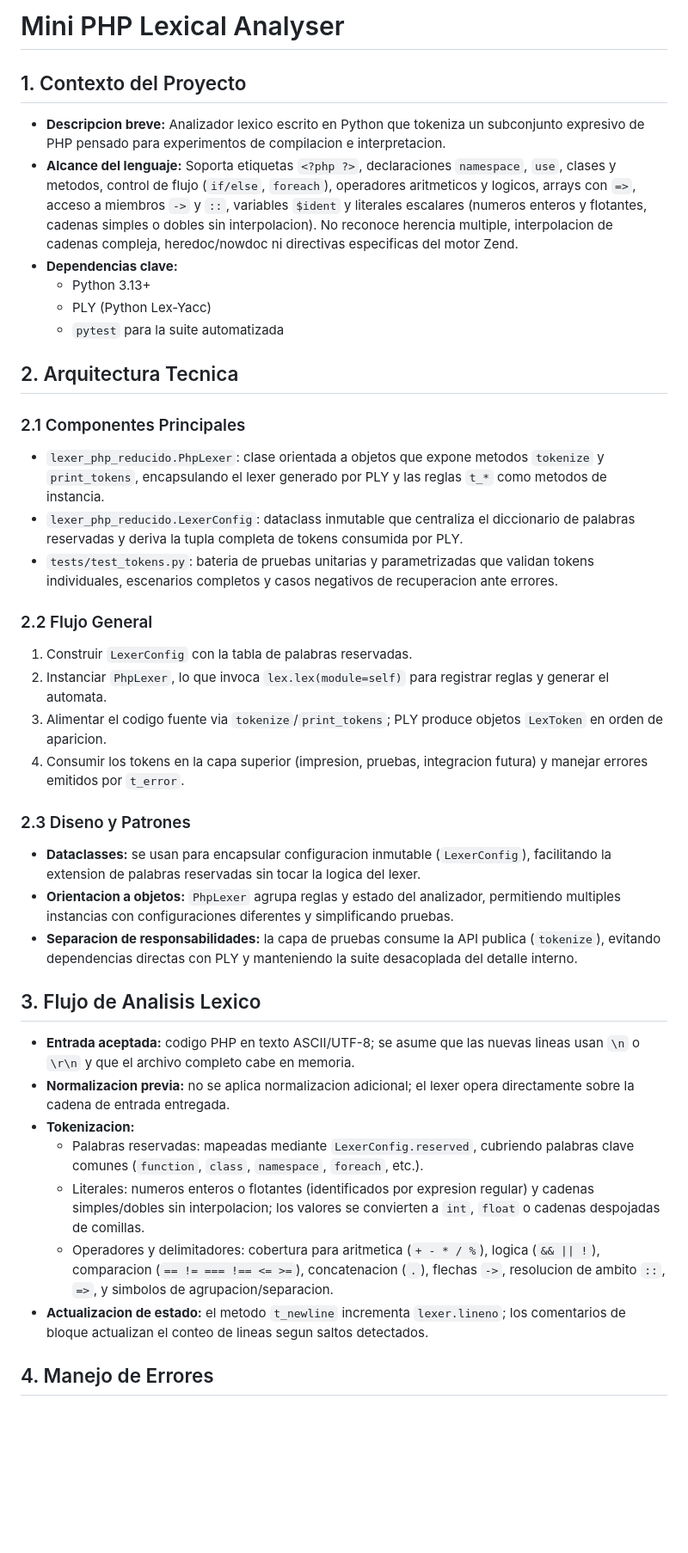
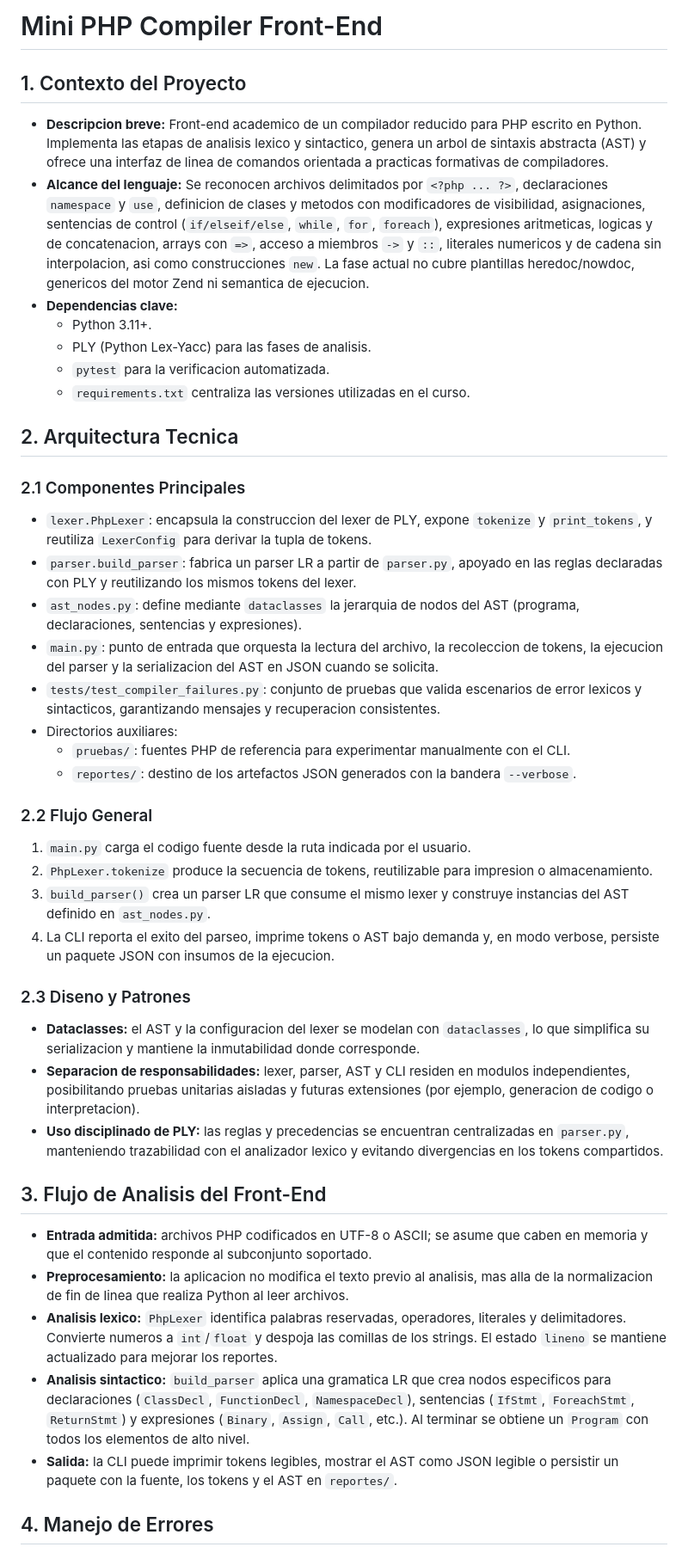
Before and after one commit to porgetit/mini-php-compiler, a Markdown page: README.md, the part around one of its changes. Shown at 86% size. GitHub-like rendering; blank space fills up the shorter version.

Commit message:
docs: actualizar README del front-end

```diff
--- a/README.md
+++ b/README.md
@@ -1,37 +1,41 @@
-# Mini PHP Lexical Analyser
+# Mini PHP Compiler Front-End
 
 ## 1. Contexto del Proyecto
-- **Descripcion breve:** Analizador lexico escrito en Python que tokeniza un subconjunto expresivo de PHP pensado para experimentos de compilacion e interpretacion.
-- **Alcance del lenguaje:** Soporta etiquetas `<?php ?>`, declaraciones `namespace`, `use`, clases y metodos, control de flujo (`if/else`, `foreach`), operadores aritmeticos y logicos, arrays con `=>`, acceso a miembros `->` y `::`, variables `$ident` y literales escalares (numeros enteros y flotantes, cadenas simples o dobles sin interpolacion). No reconoce herencia multiple, interpolacion de cadenas compleja, heredoc/nowdoc ni directivas especificas del motor Zend.
+- **Descripcion breve:** Front-end academico de un compilador reducido para PHP escrito en Python. Implementa las etapas de analisis lexico y sintactico, genera un arbol de sintaxis abstracta (AST) y ofrece una interfaz de linea de comandos orientada a practicas formativas de compiladores.
+- **Alcance del lenguaje:** Se reconocen archivos delimitados por `<?php ... ?>`, declaraciones `namespace` y `use`, definicion de clases y metodos con modificadores de visibilidad, asignaciones, sentencias de control (`if/elseif/else`, `while`, `for`, `foreach`), expresiones aritmeticas, logicas y de concatenacion, arrays con `=>`, acceso a miembros `->` y `::`, literales numericos y de cadena sin interpolacion, asi como construcciones `new`. La fase actual no cubre plantillas heredoc/nowdoc, genericos del motor Zend ni semantica de ejecucion.
 - **Dependencias clave:**
-  - Python 3.13+
-  - PLY (Python Lex-Yacc)
-  - `pytest` para la suite automatizada
+  - Python 3.11+.
+  - PLY (Python Lex-Yacc) para las fases de analisis.
+  - `pytest` para la verificacion automatizada.
+  - `requirements.txt` centraliza las versiones utilizadas en el curso.
 
 ## 2. Arquitectura Tecnica
 ### 2.1 Componentes Principales
-- `lexer_php_reducido.PhpLexer`: clase orientada a objetos que expone metodos `tokenize` y `print_tokens`, encapsulando el lexer generado por PLY y las reglas `t_*` como metodos de instancia.
-- `lexer_php_reducido.LexerConfig`: dataclass inmutable que centraliza el diccionario de palabras reservadas y deriva la tupla completa de tokens consumida por PLY.
-- `tests/test_tokens.py`: bateria de pruebas unitarias y parametrizadas que validan tokens individuales, escenarios completos y casos negativos de recuperacion ante errores.
+- `lexer.PhpLexer`: encapsula la construccion del lexer de PLY, expone `tokenize` y `print_tokens`, y reutiliza `LexerConfig` para derivar la tupla de tokens.
+- `parser.build_parser`: fabrica un parser LR a partir de `parser.py`, apoyado en las reglas declaradas con PLY y reutilizando los mismos tokens del lexer.
+- `ast_nodes.py`: define mediante `dataclasses` la jerarquia de nodos del AST (programa, declaraciones, sentencias y expresiones).
+- `main.py`: punto de entrada que orquesta la lectura del archivo, la recoleccion de tokens, la ejecucion del parser y la serializacion del AST en JSON cuando se solicita.
+- `tests/test_compiler_failures.py`: conjunto de pruebas que valida escenarios de error lexicos y sintacticos, garantizando mensajes y recuperacion consistentes.
+- Directorios auxiliares:
+  - `pruebas/`: fuentes PHP de referencia para experimentar manualmente con el CLI.
+  - `reportes/`: destino de los artefactos JSON generados con la bandera `--verbose`.
 
 ### 2.2 Flujo General
-1. Construir `LexerConfig` con la tabla de palabras reservadas.
-2. Instanciar `PhpLexer`, lo que invoca `lex.lex(module=self)` para registrar reglas y generar el automata.
-3. Alimentar el codigo fuente via `tokenize`/`print_tokens`; PLY produce objetos `LexToken` en orden de aparicion.
-4. Consumir los tokens en la capa superior (impresion, pruebas, integracion futura) y manejar errores emitidos por `t_error`.
+1. `main.py` carga el codigo fuente desde la ruta indicada por el usuario.
+2. `PhpLexer.tokenize` produce la secuencia de tokens, reutilizable para impresion o almacenamiento.
+3. `build_parser()` crea un parser LR que consume el mismo lexer y construye instancias del AST definido en `ast_nodes.py`.
+4. La CLI reporta el exito del parseo, imprime tokens o AST bajo demanda y, en modo verbose, persiste un paquete JSON con insumos de la ejecucion.
 
 ### 2.3 Diseno y Patrones
-- **Dataclasses:** se usan para encapsular configuracion inmutable (`LexerConfig`), facilitando la extension de palabras reservadas sin tocar la logica del lexer.
-- **Orientacion a objetos:** `PhpLexer` agrupa reglas y estado del analizador, permitiendo multiples instancias con configuraciones diferentes y simplificando pruebas.
-- **Separacion de responsabilidades:** la capa de pruebas consume la API publica (`tokenize`), evitando dependencias directas con PLY y manteniendo la suite desacoplada del detalle interno.
+- **Dataclasses:** el AST y la configuracion del lexer se modelan con `dataclasses`, lo que simplifica su serializacion y mantiene la inmutabilidad donde corresponde.
+- **Separacion de responsabilidades:** lexer, parser, AST y CLI residen en modulos independientes, posibilitando pruebas unitarias aisladas y futuras extensiones (por ejemplo, generacion de codigo o interpretacion).
+- **Uso disciplinado de PLY:** las reglas y precedencias se encuentran centralizadas en `parser.py`, manteniendo trazabilidad con el analizador lexico y evitando divergencias en los tokens compartidos.
 
-## 3. Flujo de Analisis Lexico
-- **Entrada aceptada:** codigo PHP en texto ASCII/UTF-8; se asume que las nuevas lineas usan `\n` o `\r\n` y que el archivo completo cabe en memoria.
-- **Normalizacion previa:** no se aplica normalizacion adicional; el lexer opera directamente sobre la cadena de entrada entregada.
-- **Tokenizacion:**
-  - Palabras reservadas: mapeadas mediante `LexerConfig.reserved`, cubriendo palabras clave comunes (`function`, `class`, `namespace`, `foreach`, etc.).
-  - Literales: numeros enteros o flotantes (identificados por expresion regular) y cadenas simples/dobles sin interpolacion; los valores se convierten a `int`, `float` o cadenas despojadas de comillas.
-  - Operadores y delimitadores: cobertura para aritmetica (`+ - * / %`), logica (`&& || !`), comparacion (`== != === !== <= >=`), concatenacion (`.`), flechas `->`, resolucion de ambito `::`, `=>`, y simbolos de agrupacion/separacion.
-- **Actualizacion de estado:** el metodo `t_newline` incrementa `lexer.lineno`; los comentarios de bloque actualizan el conteo de lineas segun saltos detectados.
+## 3. Flujo de Analisis del Front-End
+- **Entrada admitida:** archivos PHP codificados en UTF-8 o ASCII; se asume que caben en memoria y que el contenido responde al subconjunto soportado.
+- **Preprocesamiento:** la aplicacion no modifica el texto previo al analisis, mas alla de la normalizacion de fin de linea que realiza Python al leer archivos.
+- **Analisis lexico:** `PhpLexer` identifica palabras reservadas, operadores, literales y delimitadores. Convierte numeros a `int`/`float` y despoja las comillas de los strings. El estado `lineno` se mantiene actualizado para mejorar los reportes.
+- **Analisis sintactico:** `build_parser` aplica una gramatica LR que crea nodos especificos para declaraciones (`ClassDecl`, `FunctionDecl`, `NamespaceDecl`), sentencias (`IfStmt`, `ForeachStmt`, `ReturnStmt`) y expresiones (`Binary`, `Assign`, `Call`, etc.). Al terminar se obtiene un `Program` con todos los elementos de alto nivel.
+- **Salida:** la CLI puede imprimir tokens legibles, mostrar el AST como JSON legible o persistir un paquete con la fuente, los tokens y el AST en `reportes/`.
 
 ## 4. Manejo de Errores
```
Also changed, not shown: other parts of README.md (+28 -26 lines).
